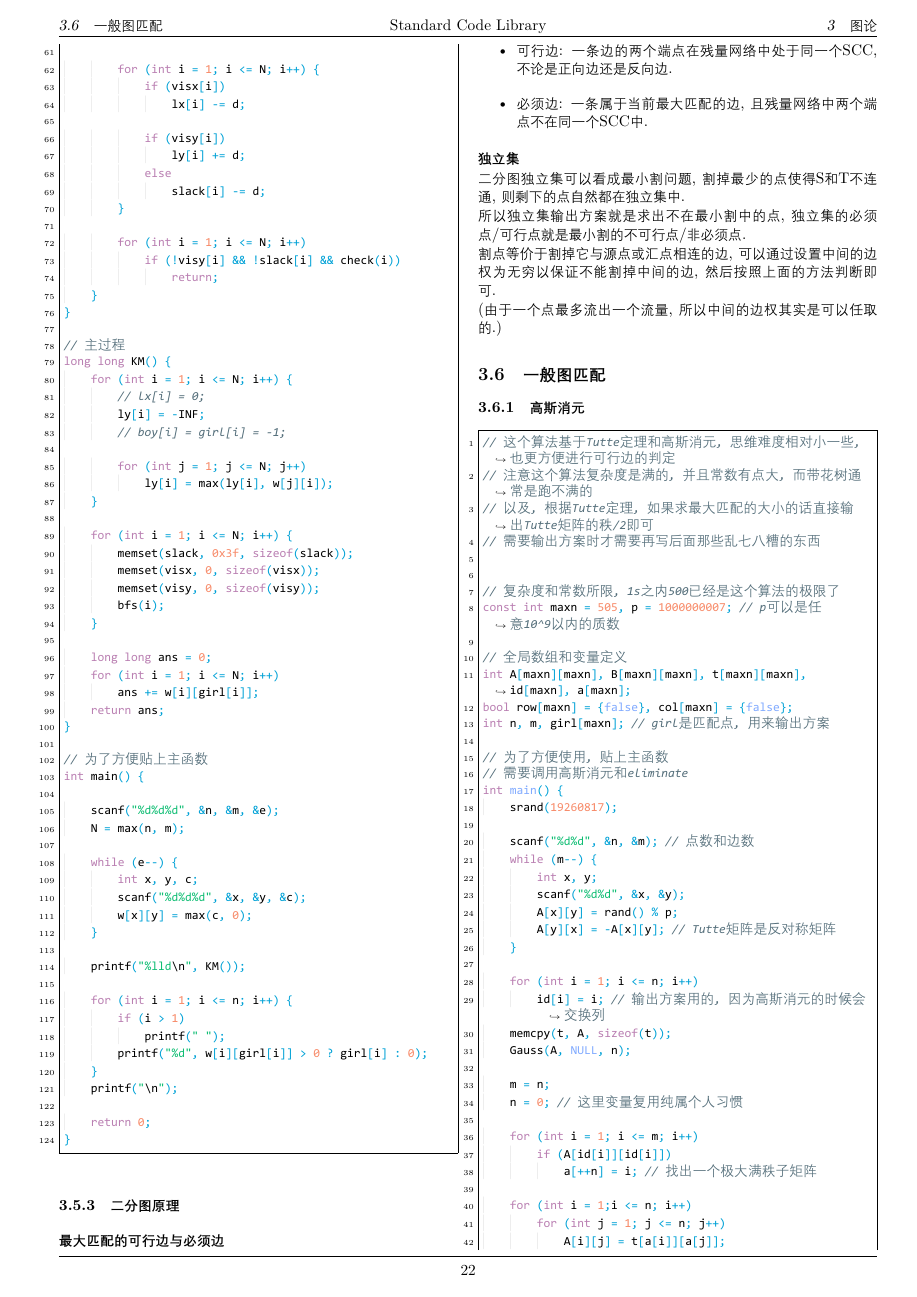
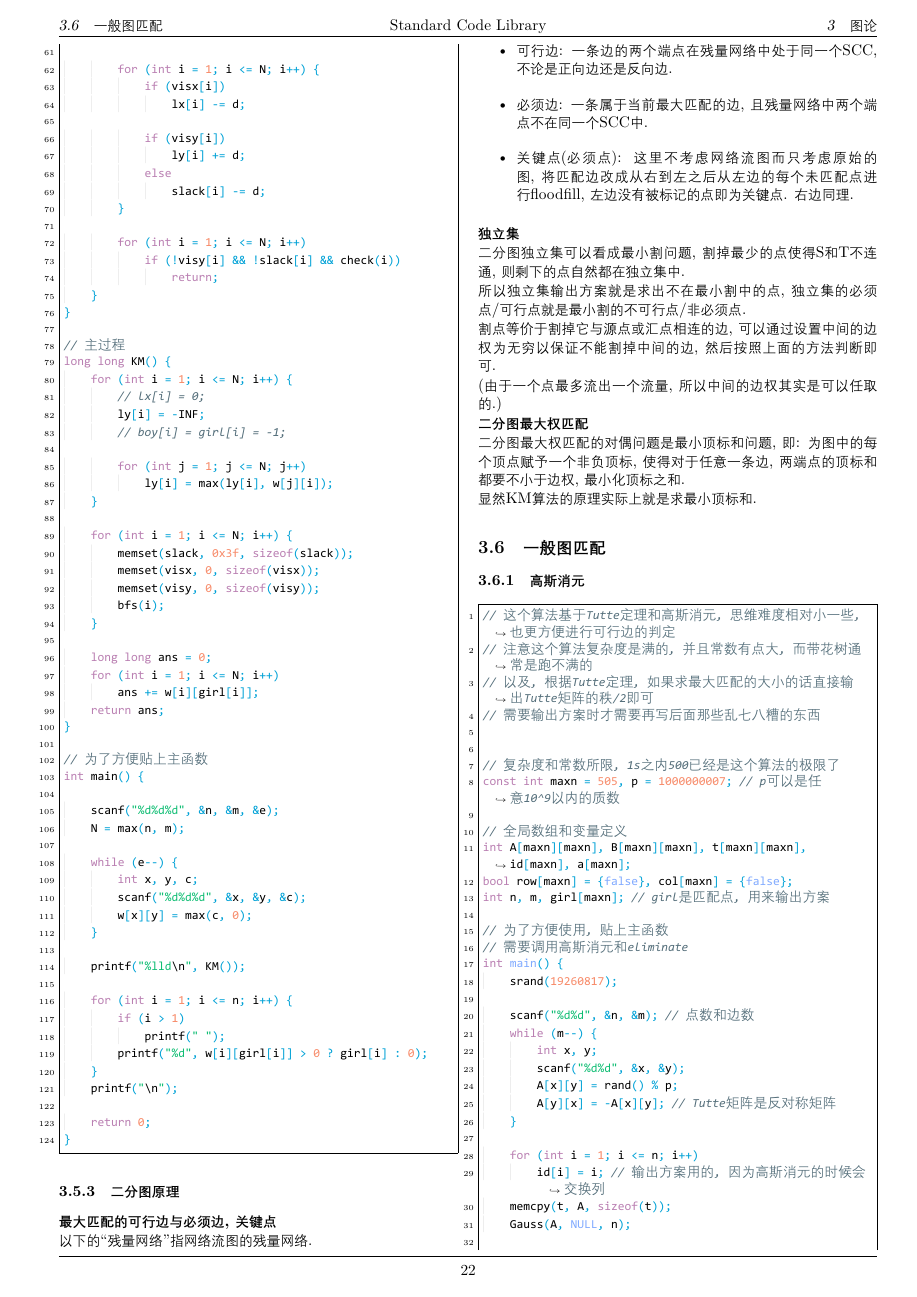
Before and after one commit to antileaf/Standard-Code-Library, a LaTeX document (latex/main.tex, which reads src/graph/二分图原理.tex): page 23 of 69 before the commit and page 23 of 70 after it. The pictures show the PDF file latex/main.pdf that the author committed with the source.

Commit message:
8.26 fix

```diff
--- a/src/graph/二分图原理.tex
+++ b/src/graph/二分图原理.tex
@@ -1,9 +1,13 @@
-\textbf{最大匹配的可行边与必须边}
+\textbf{最大匹配的可行边与必须边, 关键点}
+
+以下的``残量网络''指网络流图的残量网络.
 
 \begin{itemize}
 	\item 可行边: 一条边的两个端点在残量网络中处于同一个SCC, 不论是正向边还是反向边.
 
 	\item 必须边: 一条属于当前最大匹配的边, 且残量网络中两个端点不在同一个SCC中.
+
+	\item 关键点(必须点): 这里不考虑网络流图而只考虑原始的图, 将匹配边改成从右到左之后从左边的每个未匹配点进行floodfill, 左边没有被标记的点即为关键点. 右边同理.
 \end{itemize}
 
 \textbf{独立集}
@@ -15,3 +19,9 @@
 割点等价于割掉它与源点或汇点相连的边, 可以通过设置中间的边权为无穷以保证不能割掉中间的边, 然后按照上面的方法判断即可.
 
 (由于一个点最多流出一个流量, 所以中间的边权其实是可以任取的.)
+
+\textbf{二分图最大权匹配}
+
+二分图最大权匹配的对偶问题是最小顶标和问题, 即: 为图中的每个顶点赋予一个非负顶标, 使得对于任意一条边, 两端点的顶标和都要不小于边权, 最小化顶标之和.
+
+显然KM算法的原理实际上就是求最小顶标和.
```
Also changed, not shown: latex/main.pdf, 7 other files.
